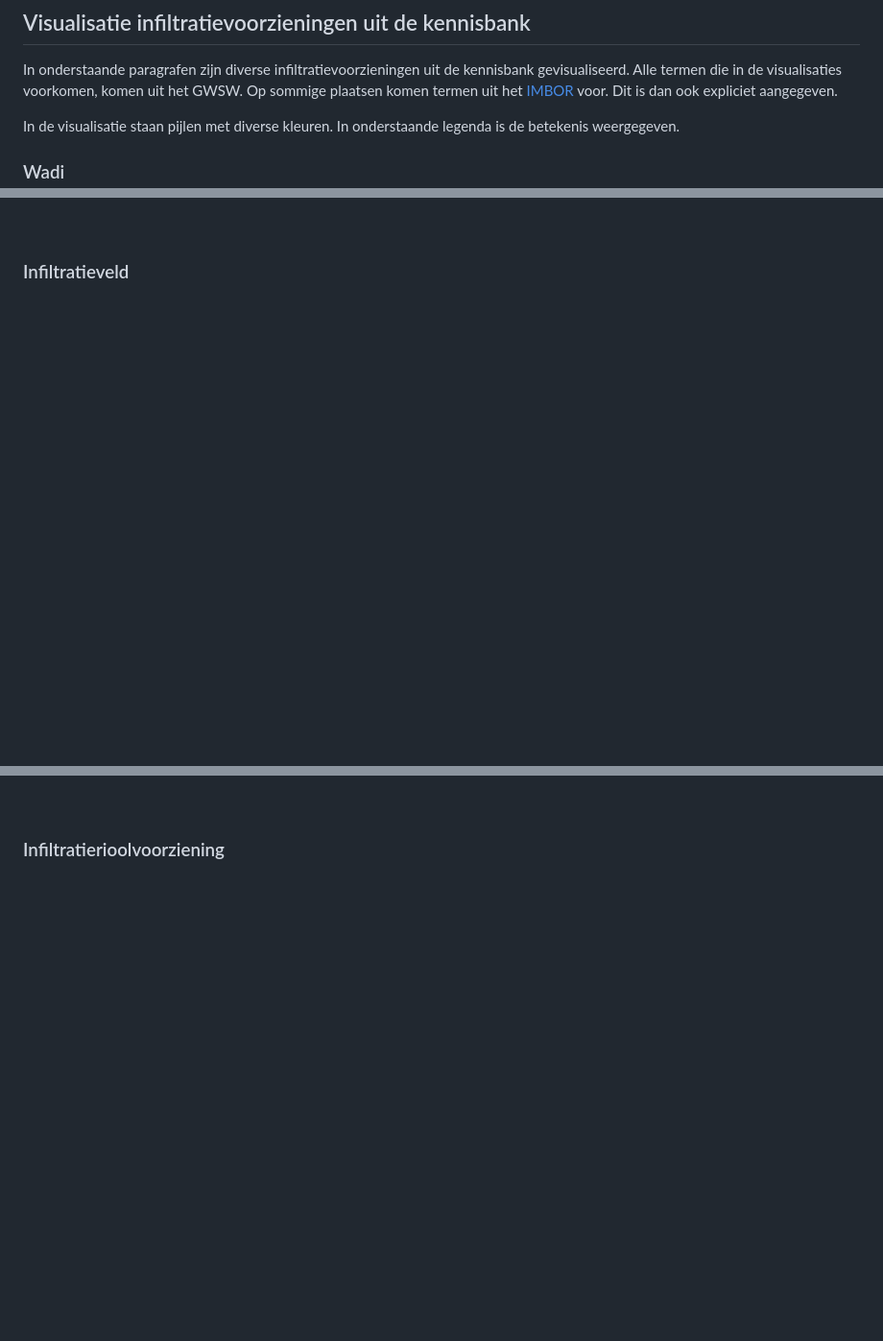
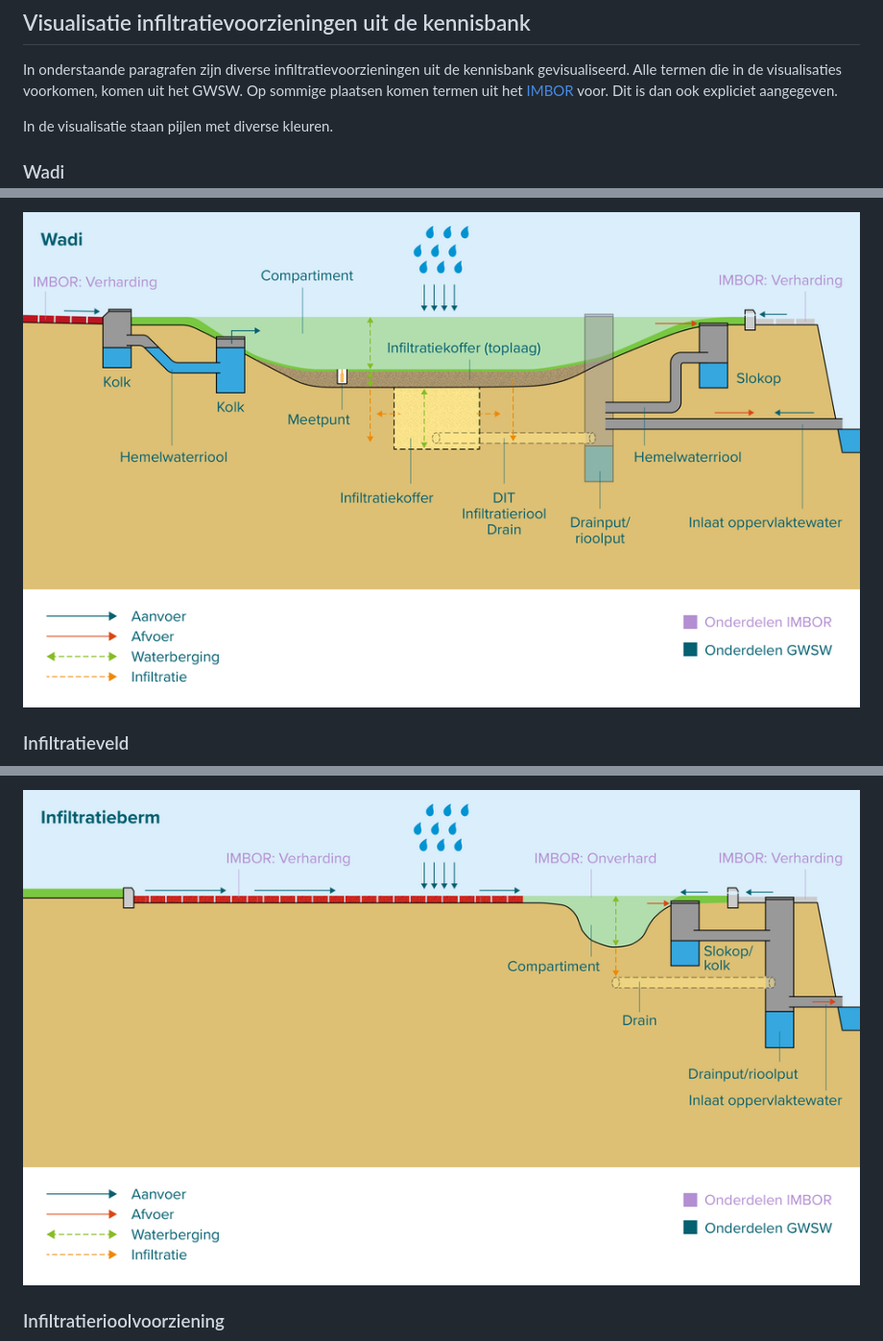
Before and after one commit to StichtingRIONED/Infiltratievoorzieningen, a Markdown page: main.md, 3 parts joined by grey strips. Shown at 96% size. Drawn GitHub-style; blank space fills up the shorter version.

```diff
--- a/main.md
+++ b/main.md
@@ -131,7 +131,7 @@ Om meer inzicht te krijgen in de fysieke verschillen tussen de infiltratievoorzi
 
 In onderstaande paragrafen zijn diverse infiltratievoorzieningen uit de kennisbank gevisualiseerd. Alle termen die in de visualisaties voorkomen, komen uit het GWSW. Op sommige plaatsen komen termen uit het <a href="https://imbor-viewer.apps.crow.nl" target="_blank">IMBOR</a> voor. Dit is dan ook expliciet aangegeven.
 
-In de visualisatie staan pijlen met diverse kleuren. In onderstaande legenda is de betekenis weergegeven.
+In de visualisatie staan pijlen met diverse kleuren.
 
 
 ### Wadi
@@ -139,3 +138,4 @@ In de visualisatie staan pijlen met diverse kleuren. In onderstaande legenda is
 
+![wadi](./media/voorzieningen/wadi.png)
 
 ### Infiltratieveld
@@ -151,3 +148,4 @@ In de visualisatie staan pijlen met diverse kleuren. In onderstaande legenda is
 
+![infiltratieberm](./media/voorzieningen/infiltratieberm.png)
 
 ### Infiltratierioolvoorziening
```
Also changed, not shown: other parts of main.md (+11 -24 lines).
